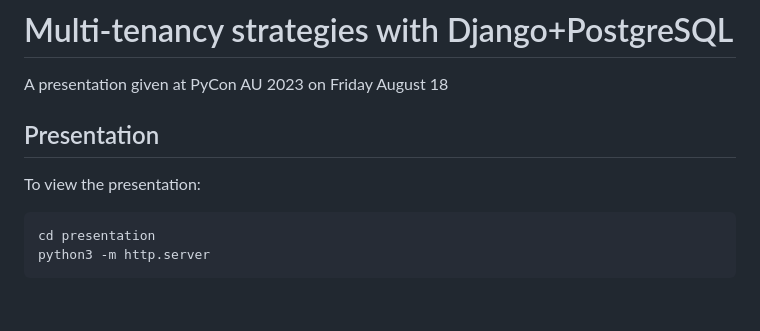
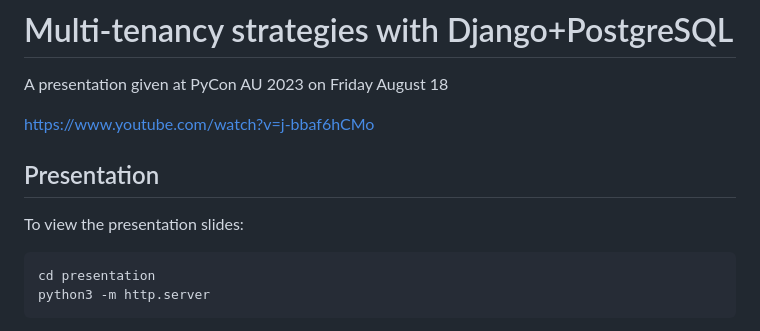
Before and after one commit to levic/django-multitenancy-presentation, a Markdown page: README.md, the part around the change. Drawn GitHub-style; blank space fills up the shorter version.

Commit message:
Add link to youtube video

````diff
--- a/README.md
+++ b/README.md
@@ -2,9 +2,11 @@
 
 A presentation given at PyCon AU 2023 on Friday August 18
 
+https://www.youtube.com/watch?v=j-bbaf6hCMo
+
 ## Presentation
 
-To view the presentation:
+To view the presentation slides:
 
 ```bash
 cd presentation
````
